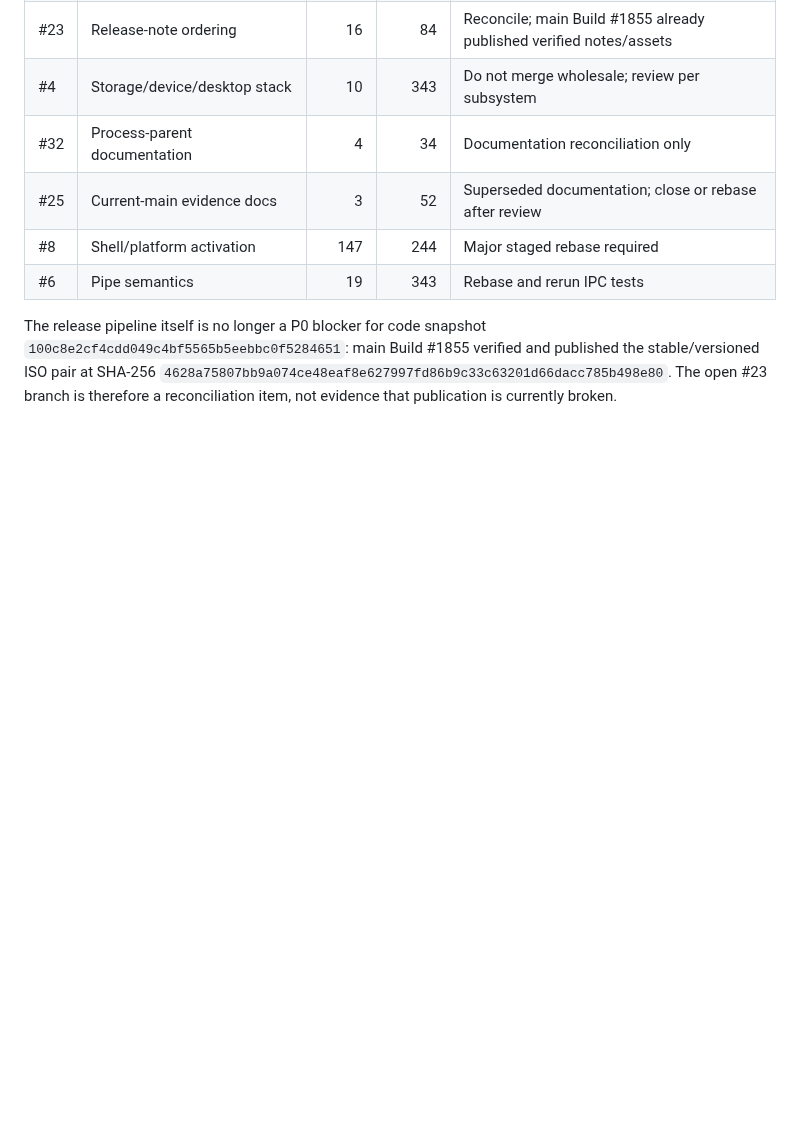
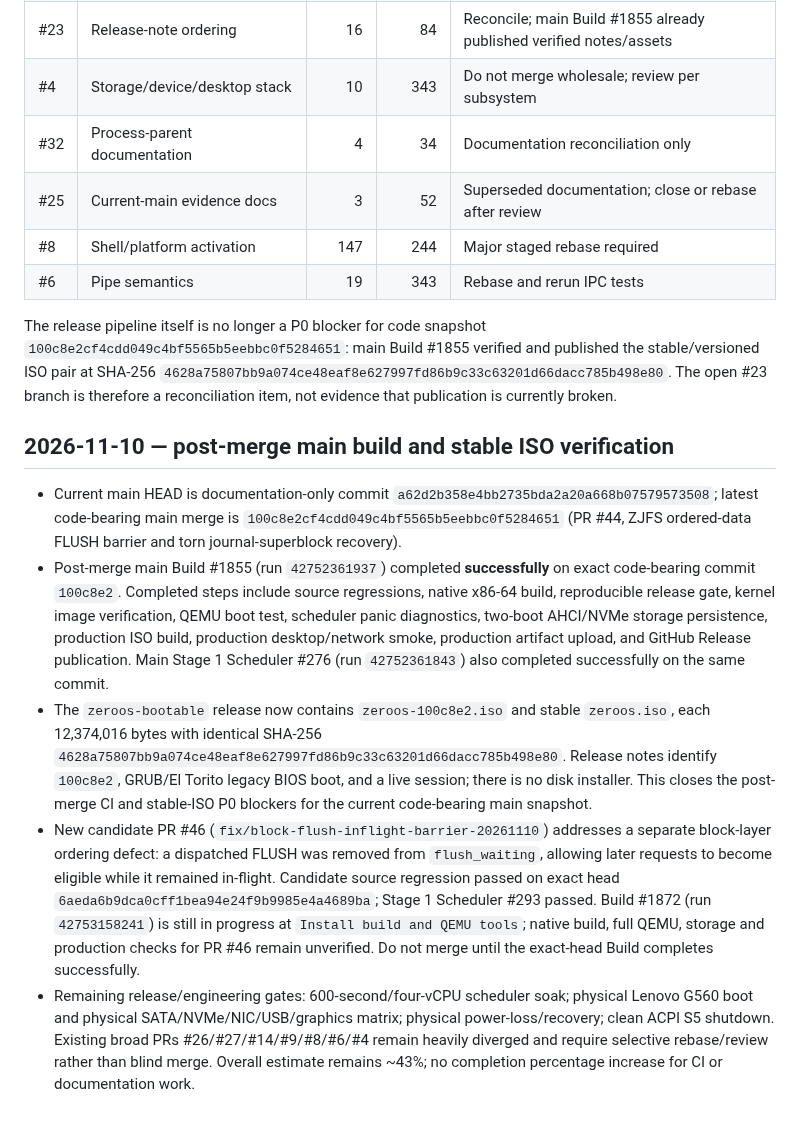
Before and after one commit to priyanshagrahari54-blip/zeroos, a Markdown page: docs/ZEROOS_MASTER/VALIDATION.md, the part around the change. Rendered like a GitHub page; blank space fills up the shorter version.

Commit message:
docs(zeroos): record post-merge storage release verification [skip ci]

```diff
--- a/docs/ZEROOS_MASTER/VALIDATION.md
+++ b/docs/ZEROOS_MASTER/VALIDATION.md
@@ -394,3 +394,11 @@ Open PRs remain, but their branches are stale and not merge-ready. Ahead/behind
 | #6 | Pipe semantics | 19 | 343 | Rebase and rerun IPC tests |
 
 The release pipeline itself is no longer a P0 blocker for code snapshot `100c8e2cf4cdd049c4bf5565b5eebbc0f5284651`: main Build #1855 verified and published the stable/versioned ISO pair at SHA-256 `4628a75807bb9a074ce48eaf8e627997fd86b9c33c63201d66dacc785b498e80`. The open #23 branch is therefore a reconciliation item, not evidence that publication is currently broken.
+
+## 2026-11-10 — post-merge main build and stable ISO verification
+
+- Current main HEAD is documentation-only commit `a62d2b358e4bb2735bda2a20a668b07579573508`; latest code-bearing main merge is `100c8e2cf4cdd049c4bf5565b5eebbc0f5284651` (PR #44, ZJFS ordered-data FLUSH barrier and torn journal-superblock recovery).
+- Post-merge main Build #1855 (run `42752361937`) completed **successfully** on exact code-bearing commit `100c8e2`. Completed steps include source regressions, native x86-64 build, reproducible release gate, kernel image verification, QEMU boot test, scheduler panic diagnostics, two-boot AHCI/NVMe storage persistence, production ISO build, production desktop/network smoke, production artifact upload, and GitHub Release publication. Main Stage 1 Scheduler #276 (run `42752361843`) also completed successfully on the same commit.
+- The `zeroos-bootable` release now contains `zeroos-100c8e2.iso` and stable `zeroos.iso`, each 12,374,016 bytes with identical SHA-256 `4628a75807bb9a074ce48eaf8e627997fd86b9c33c63201d66dacc785b498e80`. Release notes identify `100c8e2`, GRUB/El Torito legacy BIOS boot, and a live session; there is no disk installer. This closes the post-merge CI and stable-ISO P0 blockers for the current code-bearing main snapshot.
+- New candidate PR #46 (`fix/block-flush-inflight-barrier-20261110`) addresses a separate block-layer ordering defect: a dispatched FLUSH was removed from `flush_waiting`, allowing later requests to become eligible while it remained in-flight. Candidate source regression passed on exact head `6aeda6b9dca0cff1bea94e24f9b9985e4a4689ba`; Stage 1 Scheduler #293 passed. Build #1872 (run `42753158241`) is still in progress at `Install build and QEMU tools`; native build, full QEMU, storage and production checks for PR #46 remain unverified. Do not merge until the exact-head Build completes successfully.
+- Remaining release/engineering gates: 600-second/four-vCPU scheduler soak; physical Lenovo G560 boot and physical SATA/NVMe/NIC/USB/graphics matrix; physical power-loss/recovery; clean ACPI S5 shutdown. Existing broad PRs #26/#27/#14/#9/#8/#6/#4 remain heavily diverged and require selective rebase/review rather than blind merge. Overall estimate remains ~43%; no completion percentage increase for CI or documentation work.
```
